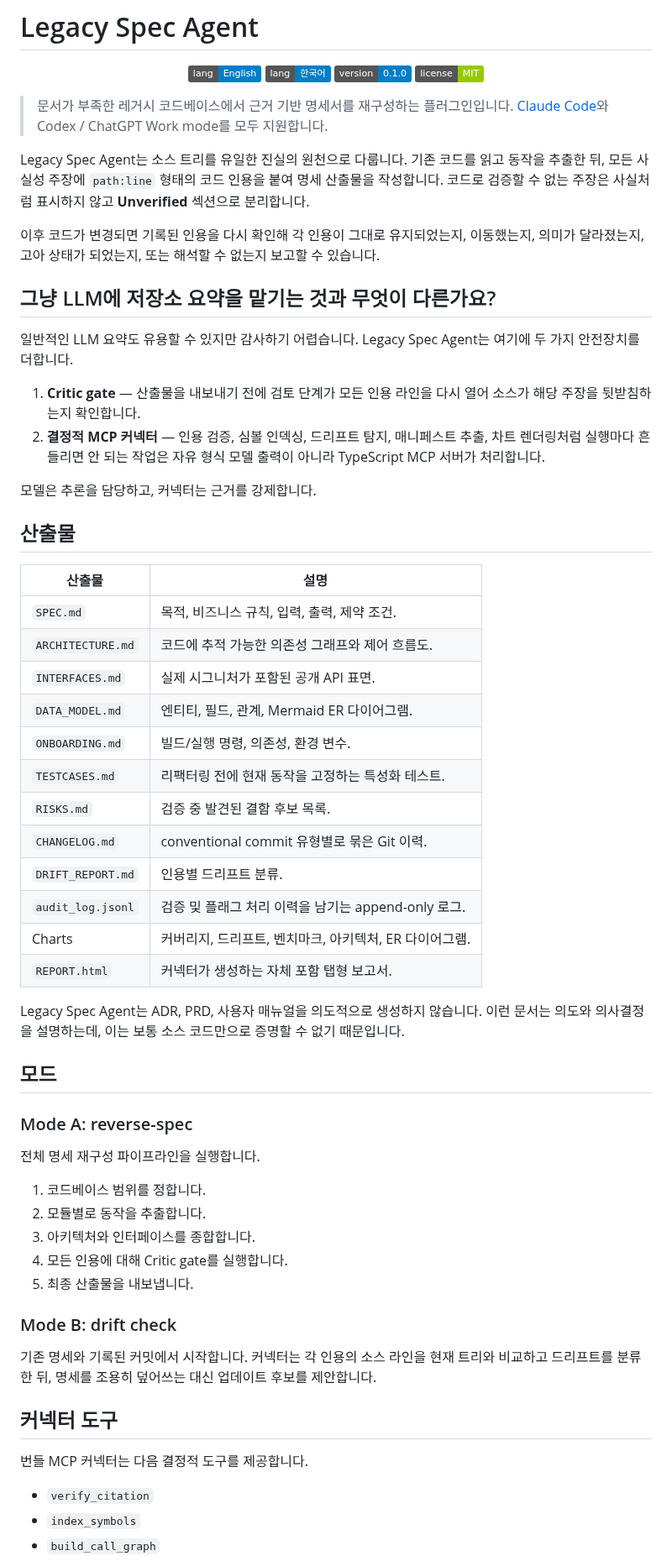
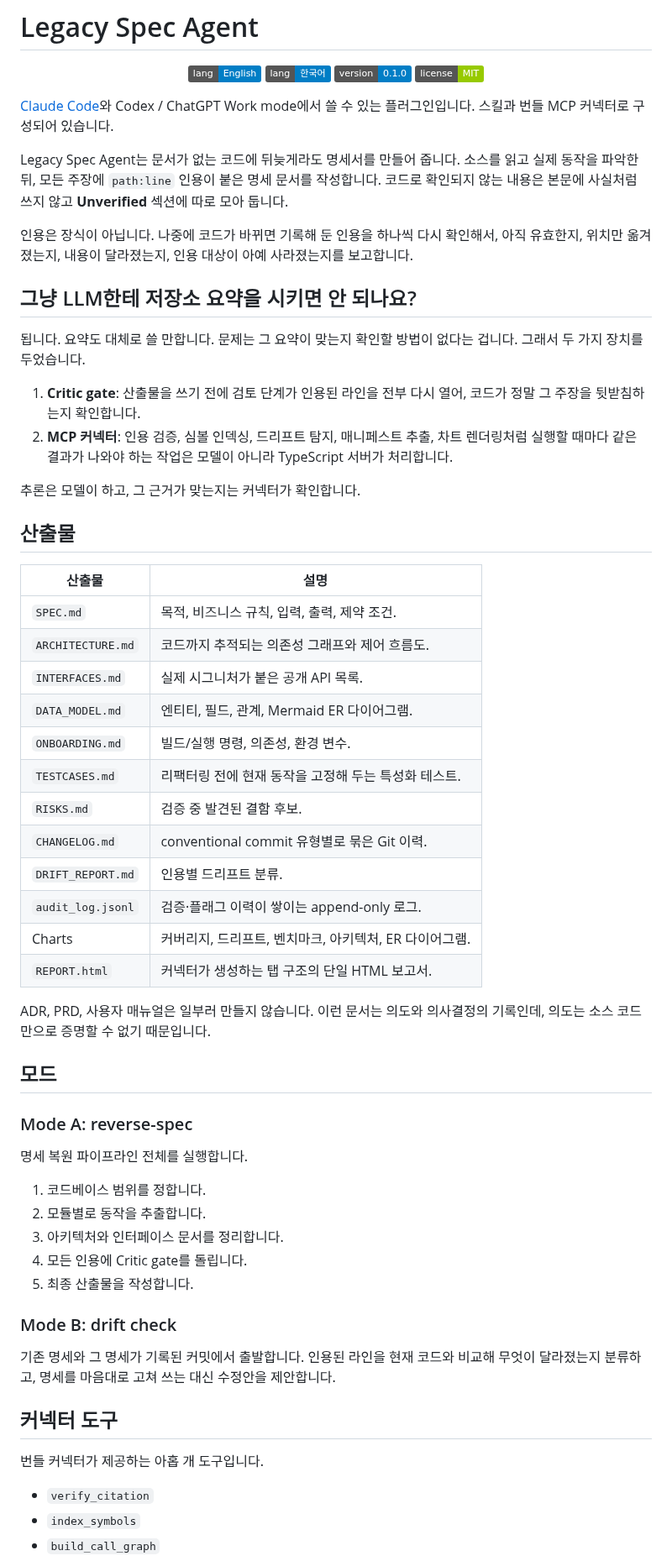
Before and after one commit to HoonStyle/legacy-spec-agent, a Markdown page: README.ko.md, the part around one of its changes. Shown at 84% size. Rendered like a GitHub page; badges without logos.

```diff
--- a/README.ko.md
+++ b/README.ko.md
@@ -7,60 +7,59 @@
   <a href="LICENSE"><img alt="라이선스: MIT" src="https://img.shields.io/badge/license-MIT-green"></a>
 </p>
 
+[Claude Code](https://claude.com/claude-code)와 Codex / ChatGPT Work mode에서 쓸 수 있는 플러그인입니다. 스킬과 번들 MCP 커넥터로 구성되어 있습니다.
 
-> 문서가 부족한 레거시 코드베이스에서 근거 기반 명세서를 재구성하는 플러그인입니다. [Claude Code](https://claude.com/claude-code)와 Codex / ChatGPT Work mode를 모두 지원합니다.
+Legacy Spec Agent는 문서가 없는 코드에 뒤늦게라도 명세서를 만들어 줍니다. 소스를 읽고 실제 동작을 파악한 뒤, 모든 주장에 `path:line` 인용이 붙은 명세 문서를 작성합니다. 코드로 확인되지 않는 내용은 본문에 사실처럼 쓰지 않고 **Unverified** 섹션에 따로 모아 둡니다.
 
-Legacy Spec Agent는 소스 트리를 유일한 진실의 원천으로 다룹니다. 기존 코드를 읽고 동작을 추출한 뒤, 모든 사실성 주장에 `path:line` 형태의 코드 인용을 붙여 명세 산출물을 작성합니다. 코드로 검증할 수 없는 주장은 사실처럼 표시하지 않고 **Unverified** 섹션으로 분리합니다.
+인용은 장식이 아닙니다. 나중에 코드가 바뀌면 기록해 둔 인용을 하나씩 다시 확인해서, 아직 유효한지, 위치만 옮겨졌는지, 내용이 달라졌는지, 인용 대상이 아예 사라졌는지를 보고합니다.
 
-이후 코드가 변경되면 기록된 인용을 다시 확인해 각 인용이 그대로 유지되었는지, 이동했는지, 의미가 달라졌는지, 고아 상태가 되었는지, 또는 해석할 수 없는지 보고할 수 있습니다.
+## 그냥 LLM한테 저장소 요약을 시키면 안 되나요?
 
-## 그냥 LLM에 저장소 요약을 맡기는 것과 무엇이 다른가요?
+됩니다. 요약도 대체로 쓸 만합니다. 문제는 그 요약이 맞는지 확인할 방법이 없다는 겁니다. 그래서 두 가지 장치를 두었습니다.
 
-일반적인 LLM 요약도 유용할 수 있지만 감사하기 어렵습니다. Legacy Spec Agent는 여기에 두 가지 안전장치를 더합니다.
+1. **Critic gate**: 산출물을 쓰기 전에 검토 단계가 인용된 라인을 전부 다시 열어, 코드가 정말 그 주장을 뒷받침하는지 확인합니다.
+2. **MCP 커넥터**: 인용 검증, 심볼 인덱싱, 드리프트 탐지, 매니페스트 추출, 차트 렌더링처럼 실행할 때마다 같은 결과가 나와야 하는 작업은 모델이 아니라 TypeScript 서버가 처리합니다.
 
-1. **Critic gate** — 산출물을 내보내기 전에 검토 단계가 모든 인용 라인을 다시 열어 소스가 해당 주장을 뒷받침하는지 확인합니다.
-2. **결정적 MCP 커넥터** — 인용 검증, 심볼 인덱싱, 드리프트 탐지, 매니페스트 추출, 차트 렌더링처럼 실행마다 흔들리면 안 되는 작업은 자유 형식 모델 출력이 아니라 TypeScript MCP 서버가 처리합니다.
-
-모델은 추론을 담당하고, 커넥터는 근거를 강제합니다.
+추론은 모델이 하고, 그 근거가 맞는지는 커넥터가 확인합니다.
 
 ## 산출물
 
 | 산출물 | 설명 |
 | --- | --- |
 | `SPEC.md` | 목적, 비즈니스 규칙, 입력, 출력, 제약 조건. |
-| `ARCHITECTURE.md` | 코드에 추적 가능한 의존성 그래프와 제어 흐름도. |
-| `INTERFACES.md` | 실제 시그니처가 포함된 공개 API 표면. |
+| `ARCHITECTURE.md` | 코드까지 추적되는 의존성 그래프와 제어 흐름도. |
+| `INTERFACES.md` | 실제 시그니처가 붙은 공개 API 목록. |
 | `DATA_MODEL.md` | 엔티티, 필드, 관계, Mermaid ER 다이어그램. |
 | `ONBOARDING.md` | 빌드/실행 명령, 의존성, 환경 변수. |
-| `TESTCASES.md` | 리팩터링 전에 현재 동작을 고정하는 특성화 테스트. |
-| `RISKS.md` | 검증 중 발견된 결함 후보 목록. |
+| `TESTCASES.md` | 리팩터링 전에 현재 동작을 고정해 두는 특성화 테스트. |
+| `RISKS.md` | 검증 중 발견된 결함 후보. |
 | `CHANGELOG.md` | conventional commit 유형별로 묶은 Git 이력. |
 | `DRIFT_REPORT.md` | 인용별 드리프트 분류. |
-| `audit_log.jsonl` | 검증 및 플래그 처리 이력을 남기는 append-only 로그. |
+| `audit_log.jsonl` | 검증·플래그 이력이 쌓이는 append-only 로그. |
 | Charts | 커버리지, 드리프트, 벤치마크, 아키텍처, ER 다이어그램. |
-| `REPORT.html` | 커넥터가 생성하는 자체 포함 탭형 보고서. |
+| `REPORT.html` | 커넥터가 생성하는 탭 구조의 단일 HTML 보고서. |
 
-Legacy Spec Agent는 ADR, PRD, 사용자 매뉴얼을 의도적으로 생성하지 않습니다. 이런 문서는 의도와 의사결정을 설명하는데, 이는 보통 소스 코드만으로 증명할 수 없기 때문입니다.
+ADR, PRD, 사용자 매뉴얼은 일부러 만들지 않습니다. 이런 문서는 의도와 의사결정의 기록인데, 의도는 소스 코드만으로 증명할 수 없기 때문입니다.
 
 ## 모드
 
 ### Mode A: reverse-spec
 
-전체 명세 재구성 파이프라인을 실행합니다.
+명세 복원 파이프라인 전체를 실행합니다.
 
 1. 코드베이스 범위를 정합니다.
 2. 모듈별로 동작을 추출합니다.
-3. 아키텍처와 인터페이스를 종합합니다.
-4. 모든 인용에 대해 Critic gate를 실행합니다.
-5. 최종 산출물을 내보냅니다.
+3. 아키텍처와 인터페이스 문서를 정리합니다.
+4. 모든 인용에 Critic gate를 돌립니다.
+5. 최종 산출물을 작성합니다.
 
 ### Mode B: drift check
 
-기존 명세와 기록된 커밋에서 시작합니다. 커넥터는 각 인용의 소스 라인을 현재 트리와 비교하고 드리프트를 분류한 뒤, 명세를 조용히 덮어쓰는 대신 업데이트 후보를 제안합니다.
+기존 명세와 그 명세가 기록된 커밋에서 출발합니다. 인용된 라인을 현재 코드와 비교해 무엇이 달라졌는지 분류하고, 명세를 마음대로 고쳐 쓰는 대신 수정안을 제안합니다.
 
 ## 커넥터 도구
 
-번들 MCP 커넥터는 다음 결정적 도구를 제공합니다.
+번들 커넥터가 제공하는 아홉 개 도구입니다.
 
 - `verify_citation`
 - `index_symbols`
```
Also changed, not shown: other parts of README.ko.md (+15 -15 lines), README.md (+31 -31 lines).
